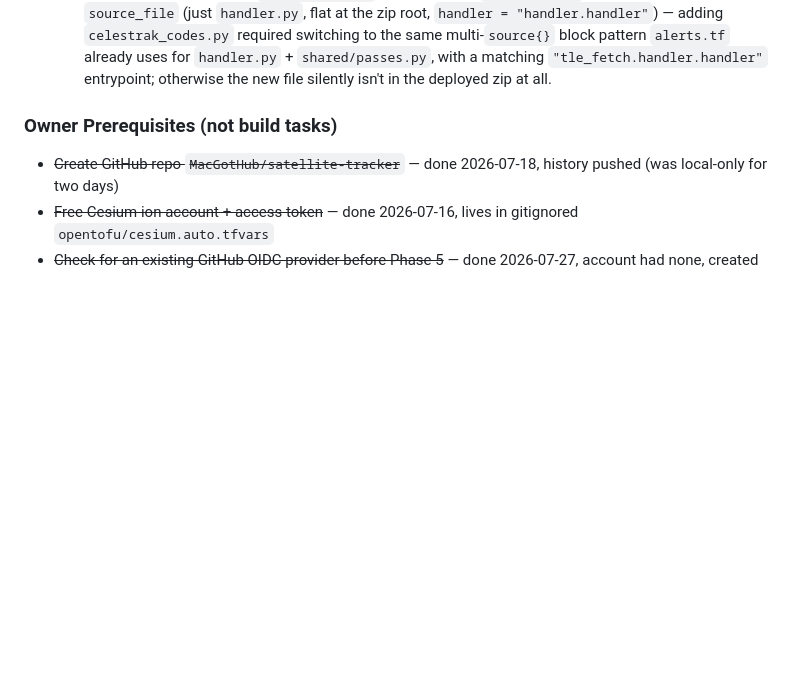
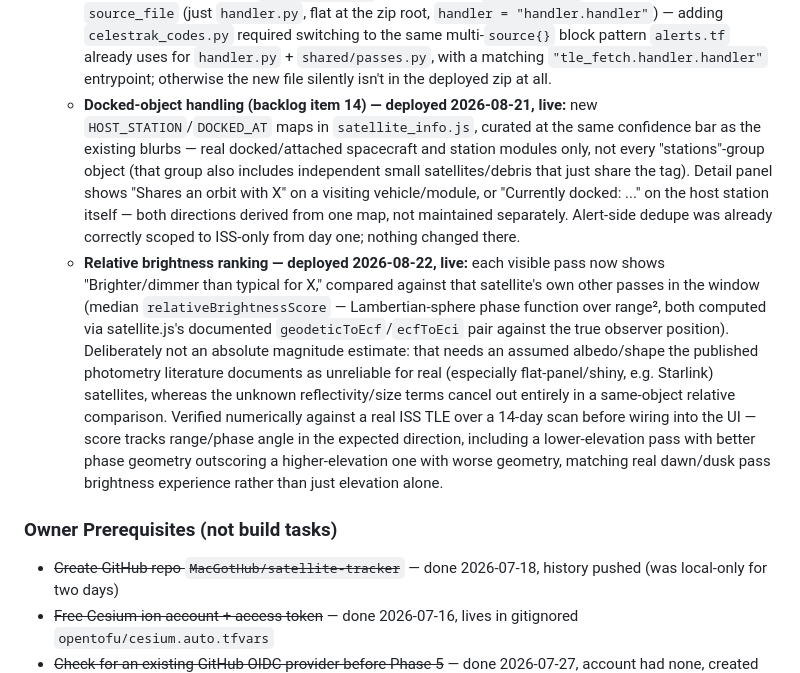
Before and after one commit to MacGotHub/satellite-tracker, a Markdown page: CLAUDE.md, the part around the change. Rendered like a GitHub page; blank space fills up the shorter version.

Commit message:
Log docked-object handling and brightness ranking in CLAUDE.md (#28)
Docs-only status update covering the two features shipped this session:
item 14 (docked/attached object flagging) and the relative brightness
ranking added to the passes list.

Co-authored-by: Claude Sonnet 5 <noreply@anthropic.com>

```diff
--- a/CLAUDE.md
+++ b/CLAUDE.md
@@ -472,6 +472,33 @@ Estimates are Derek's own, evening/weekend pace with Claude Code.
     for `handler.py` + `shared/passes.py`, with a matching
     `"tle_fetch.handler.handler"` entrypoint; otherwise the new file
     silently isn't in the deployed zip at all.
+  - **Docked-object handling (backlog item 14) — deployed 2026-08-21,
+    live:** new `HOST_STATION`/`DOCKED_AT` maps in `satellite_info.js`,
+    curated at the same confidence bar as the existing blurbs — real
+    docked/attached spacecraft and station modules only, not every
+    "stations"-group object (that group also includes independent
+    small satellites/debris that just share the tag). Detail panel shows
+    "Shares an orbit with X" on a visiting vehicle/module, or "Currently
+    docked: ..." on the host station itself — both directions derived
+    from one map, not maintained separately. Alert-side dedupe was
+    already correctly scoped to ISS-only from day one; nothing changed
+    there.
+  - **Relative brightness ranking — deployed 2026-08-22, live:** each
+    visible pass now shows "Brighter/dimmer than typical for X," compared
+    against that satellite's own other passes in the window (median
+    `relativeBrightnessScore` — Lambertian-sphere phase function over
+    range², both computed via satellite.js's documented
+    `geodeticToEcf`/`ecfToEci` pair against the true observer position).
+    Deliberately not an absolute magnitude estimate: that needs an
+    assumed albedo/shape the published photometry literature documents
+    as unreliable for real (especially flat-panel/shiny, e.g. Starlink)
+    satellites, whereas the unknown reflectivity/size terms cancel out
+    entirely in a same-object relative comparison. Verified numerically
+    against a real ISS TLE over a 14-day scan before wiring into the UI
+    — score tracks range/phase angle in the expected direction, including
+    a lower-elevation pass with better phase geometry outscoring a
+    higher-elevation one with worse geometry, matching real dawn/dusk
+    pass brightness experience rather than just elevation alone.
 
 ### Owner Prerequisites (not build tasks)
 - ~~Create GitHub repo `MacGotHub/satellite-tracker`~~ — done 2026-07-18,
```
